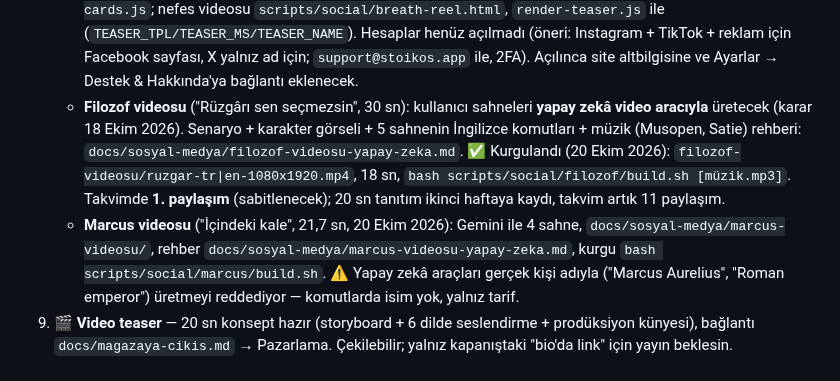
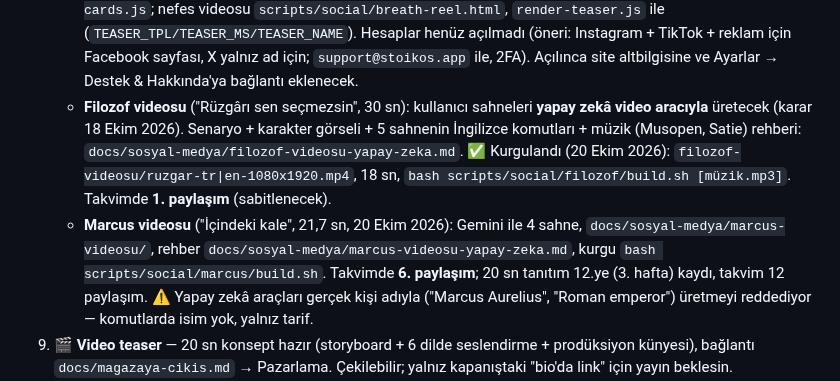
Before and after one commit to suleymaninon-blip/stoikos-app, a Markdown page: CLAUDE.md, the part around the change. Drawn GitHub-style.

```diff
--- a/CLAUDE.md
+++ b/CLAUDE.md
@@ -150,8 +150,8 @@
    - Görseller: `store-assets/` — ekran görüntüleri, Play öne çıkan görseli, alfasız simgeler. Üretim betikleriyle birlikte, yeniden çekmek tek komut.
    - Kalan: `config.ts` `storeUrl` (yayına girmeden doldurulamaz), yaş sınırı anketi, kategori seçimi.
 9a. 📣 **Sosyal medya — ilk 10 paylaşım hazır** (18 Ekim 2026): `docs/sosyal-medya/ilk-10-paylasim.md` (iki haftalık takvim + her gönderinin açıklaması/etiketleri) ve `docs/sosyal-medya/ilk-10/` (20 kart 1080×1350 JPG + "Benimle 5 nefes al" Reels'i). Kartlar `scripts/social/cards.html` → `node scripts/social/render-cards.js`; nefes videosu `scripts/social/breath-reel.html`, `render-teaser.js` ile (`TEASER_TPL/TEASER_MS/TEASER_NAME`). Hesaplar henüz açılmadı (öneri: Instagram + TikTok + reklam için Facebook sayfası, X yalnız ad için; `support@stoikos.app` ile, 2FA). Açılınca site altbilgisine ve Ayarlar → Destek & Hakkında'ya bağlantı eklenecek.
-   - **Filozof videosu** ("Rüzgârı sen seçmezsin", 30 sn): kullanıcı sahneleri **yapay zekâ video aracıyla** üretecek (karar 18 Ekim 2026). Senaryo + karakter görseli + 5 sahnenin İngilizce komutları + müzik (Musopen, Satie) rehberi: `docs/sosyal-medya/filozof-videosu-yapay-zeka.md`. ✅ Kurgulandı (20 Ekim 2026): `filozof-videosu/ruzgar-tr|en-1080x1920.mp4`, 18 sn, `bash scripts/social/filozof/build.sh [müzik.mp3]`. Takvimde **1. paylaşım** (sabitlenecek); 20 sn tanıtım ikinci haftaya kaydı, takvim artık 11 paylaşım.
-   - **Marcus videosu** ("İçindeki kale", 21,7 sn, 20 Ekim 2026): Gemini ile 4 sahne, `docs/sosyal-medya/marcus-videosu/`, rehber `docs/sosyal-medya/marcus-videosu-yapay-zeka.md`, kurgu `bash scripts/social/marcus/build.sh`. ⚠️ Yapay zekâ araçları gerçek kişi adıyla ("Marcus Aurelius", "Roman emperor") üretmeyi reddediyor — komutlarda isim yok, yalnız tarif.
+   - **Filozof videosu** ("Rüzgârı sen seçmezsin", 30 sn): kullanıcı sahneleri **yapay zekâ video aracıyla** üretecek (karar 18 Ekim 2026). Senaryo + karakter görseli + 5 sahnenin İngilizce komutları + müzik (Musopen, Satie) rehberi: `docs/sosyal-medya/filozof-videosu-yapay-zeka.md`. ✅ Kurgulandı (20 Ekim 2026): `filozof-videosu/ruzgar-tr|en-1080x1920.mp4`, 18 sn, `bash scripts/social/filozof/build.sh [müzik.mp3]`. Takvimde **1. paylaşım** (sabitlenecek).
+   - **Marcus videosu** ("İçindeki kale", 21,7 sn, 20 Ekim 2026): Gemini ile 4 sahne, `docs/sosyal-medya/marcus-videosu/`, rehber `docs/sosyal-medya/marcus-videosu-yapay-zeka.md`, kurgu `bash scripts/social/marcus/build.sh`. Takvimde **6. paylaşım**; 20 sn tanıtım 12.ye (3. hafta) kaydı, takvim 12 paylaşım. ⚠️ Yapay zekâ araçları gerçek kişi adıyla ("Marcus Aurelius", "Roman emperor") üretmeyi reddediyor — komutlarda isim yok, yalnız tarif.
 9. 🎬 **Video teaser** — 20 sn konsept hazır (storyboard + 6 dilde seslendirme + prodüksiyon künyesi), bağlantı `docs/magazaya-cikis.md` → Pazarlama. Çekilebilir; yalnız kapanıştaki "bio'da link" için yayın beklesin.
 10. 🍎 **Apple Developer — ödendi, onay bekleniyor** (15 Ekim 2026). Hesap Bilge İnön adına, bireysel → App Store'da satıcı adı "Bilge İnön". 1.029 TL/yıl. Kayıt kimliği `V5P979DNU2`, sipariş `W1468151326`, destek vakası `102985513125`. Uzun bir engel yaşandı (web "tamamlanamadı", uygulamada kayıt kapalı) — Apple elle kimlik doğrulaması yapınca açıldı; uygulamada "Enroll Now" sonra da pasif kaldı, kayıt **web'den** tamamlandı. Sıradaki: onay e-postası → App Store Connect'te uygulama kaydı → abonelik ürünleri → RevenueCat → TestFlight. Ayrıntı `docs/magazaya-cikis.md`.
 11. 🤖 **Google Play** — hesap açık, üç doğrulama bekliyor (kimlik, telefon, **Android cihaz**). Elde Android telefon yok, bu çözülmeden Play'de uygulama oluşturulamıyor.
```
Also changed, not shown: docs/sosyal-medya/ilk-10-paylasim.md (+30 -13 lines).
